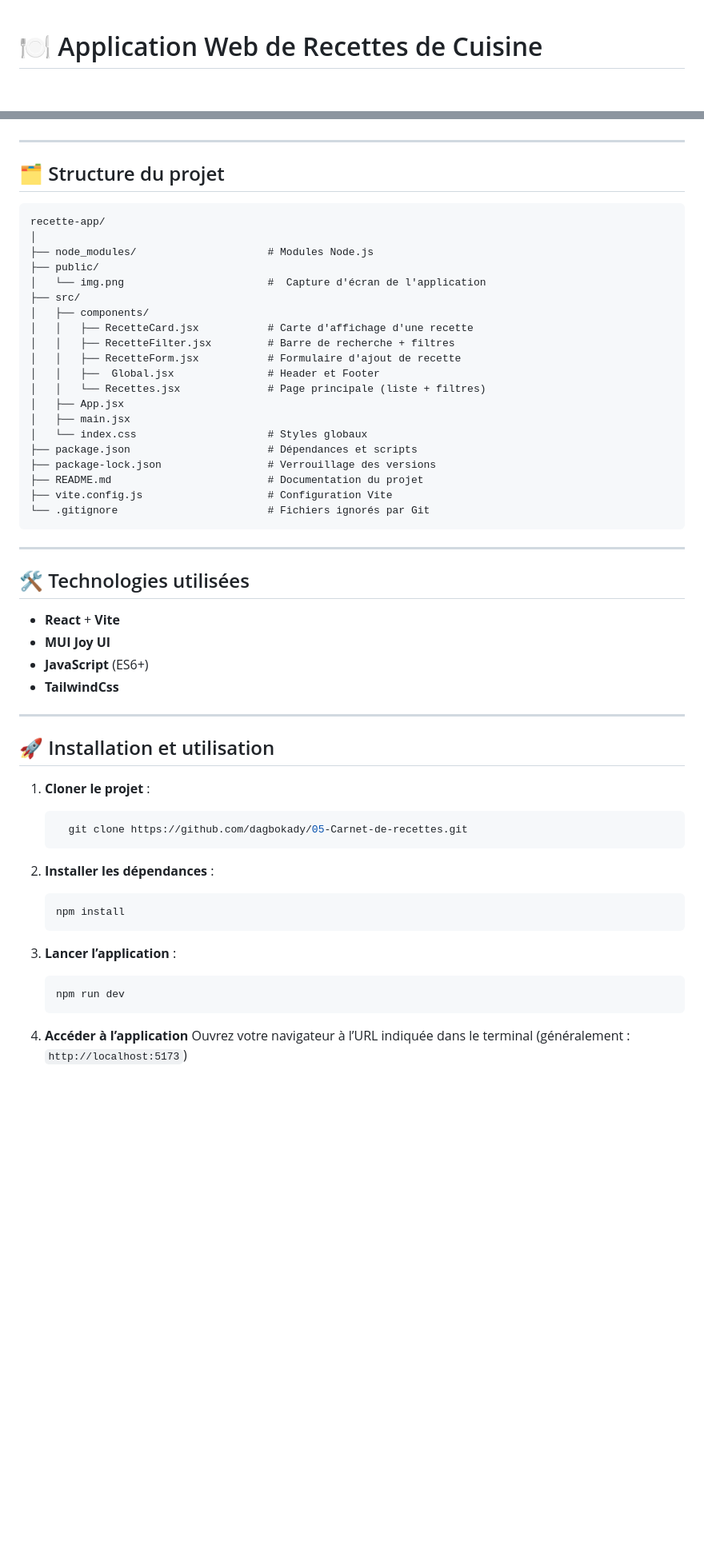
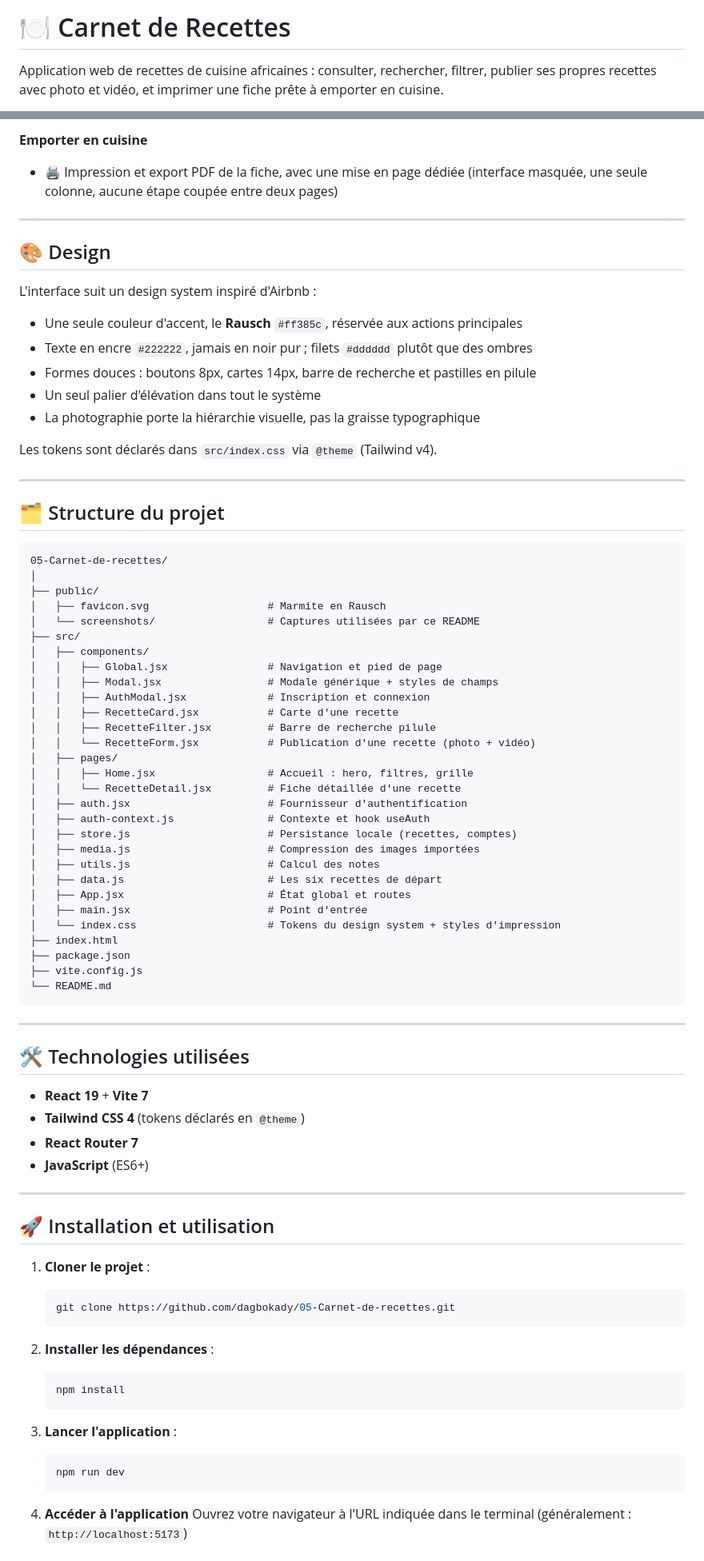
Before and after one commit to dagbokady/05-Carnet-de-recettes, a Markdown page: README.md, 2 parts joined by grey strips. Shown at 80% size. Drawn GitHub-style; blank space fills up the shorter version.

````diff
--- a/README.md
+++ b/README.md
@@ -1,3 +1,6 @@
+# 🍽️ Carnet de Recettes
 
-# 🍽️ Application Web de Recettes de Cuisine
+Application web de recettes de cuisine africaines : consulter, rechercher, filtrer,
+publier ses propres recettes avec photo et vidéo, et imprimer une fiche prête à emporter
+en cuisine.
 
@@ -27,39 +41,66 @@ Elle est conçue pour offrir une expérience fluide aussi bien sur mobile que su
+**Emporter en cuisine**
+
+* 🖨️ Impression et export PDF de la fiche, avec une mise en page dédiée
+  (interface masquée, une seule colonne, aucune étape coupée entre deux pages)
+
+---
+
+## 🎨 Design
+
+L'interface suit un design system inspiré d'Airbnb :
+
+* Une seule couleur d'accent, le **Rausch** `#ff385c`, réservée aux actions principales
+* Texte en encre `#222222`, jamais en noir pur ; filets `#dddddd` plutôt que des ombres
+* Formes douces : boutons 8px, cartes 14px, barre de recherche et pastilles en pilule
+* Un seul palier d'élévation dans tout le système
+* La photographie porte la hiérarchie visuelle, pas la graisse typographique
+
+Les tokens sont déclarés dans `src/index.css` via `@theme` (Tailwind v4).
 
 ---
 
 ## 🗂️ Structure du projet
 
 ```
-recette-app/
+05-Carnet-de-recettes/
 │
-├── node_modules/                     # Modules Node.js
 ├── public/
-│   └── img.png                       #  Capture d'écran de l'application
+│   ├── favicon.svg                   # Marmite en Rausch
+│   └── screenshots/                  # Captures utilisées par ce README
 ├── src/
 │   ├── components/
-│   │   ├── RecetteCard.jsx           # Carte d'affichage d'une recette
-│   │   ├── RecetteFilter.jsx         # Barre de recherche + filtres
-│   │   ├── RecetteForm.jsx           # Formulaire d'ajout de recette
-│   │   ├──  Global.jsx               # Header et Footer
-│   │   └── Recettes.jsx              # Page principale (liste + filtres)
-│   ├── App.jsx
-│   ├── main.jsx
-│   └── index.css                     # Styles globaux
-├── package.json                      # Dépendances et scripts
-├── package-lock.json                 # Verrouillage des versions
-├── README.md                         # Documentation du projet
-├── vite.config.js                    # Configuration Vite
-└── .gitignore                        # Fichiers ignorés par Git
+│   │   ├── Global.jsx                # Navigation et pied de page
+│   │   ├── Modal.jsx                 # Modale générique + styles de champs
+│   │   ├── AuthModal.jsx             # Inscription et connexion
+│   │   ├── RecetteCard.jsx           # Carte d'une recette
+│   │   ├── RecetteFilter.jsx         # Barre de recherche pilule
+│   │   └── RecetteForm.jsx           # Publication d'une recette (photo + vidéo)
+│   ├── pages/
+│   │   ├── Home.jsx                  # Accueil : hero, filtres, grille
+│   │   └── RecetteDetail.jsx         # Fiche détaillée d'une recette
+│   ├── auth.jsx                      # Fournisseur d'authentification
+│   ├── auth-context.js               # Contexte et hook useAuth
+│   ├── store.js                      # Persistance locale (recettes, comptes)
+│   ├── media.js                      # Compression des images importées
+│   ├── utils.js                      # Calcul des notes
+│   ├── data.js                       # Les six recettes de départ
+│   ├── App.jsx                       # État global et routes
+│   ├── main.jsx                      # Point d'entrée
+│   └── index.css                     # Tokens du design system + styles d'impression
+├── index.html
+├── package.json
+├── vite.config.js
+└── README.md
 ```
 
 ---
 
 ## 🛠️ Technologies utilisées
 
-* **React** + **Vite**
-* **MUI Joy UI**
+* **React 19** + **Vite 7**
+* **Tailwind CSS 4** (tokens déclarés en `@theme`)
+* **React Router 7**
 * **JavaScript** (ES6+)
-* **TailwindCss**
 
 ---
 
@@ -68,7 +109,7 @@ recette-app/
 1. **Cloner le projet** :
 
    ```bash
-     git clone https://github.com/dagbokady/05-Carnet-de-recettes.git
+   git clone https://github.com/dagbokady/05-Carnet-de-recettes.git
    ```
 
 2. **Installer les dépendances** :
@@ -77,12 +118,12 @@ recette-app/
    npm install
    ```
 
-3. **Lancer l’application** :
+3. **Lancer l'application** :
 
    ```bash
    npm run dev
    ```
 
-4. **Accéder à l’application**
-   Ouvrez votre navigateur à l’URL indiquée dans le terminal
+4. **Accéder à l'application**
+   Ouvrez votre navigateur à l'URL indiquée dans le terminal
    (généralement : `http://localhost:5173`)
````
Also changed, not shown: other parts of README.md (+59 -30 lines), public/screenshots/accueil.png (added), public/screenshots/detail.png (added), 1 other file.
